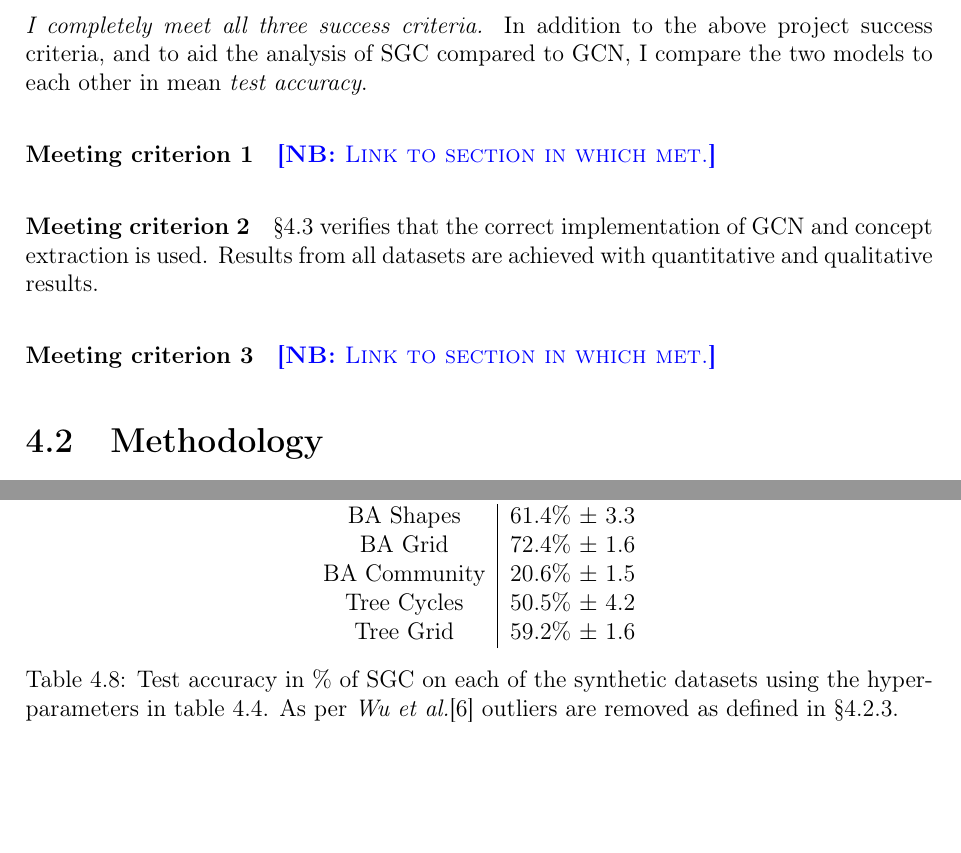
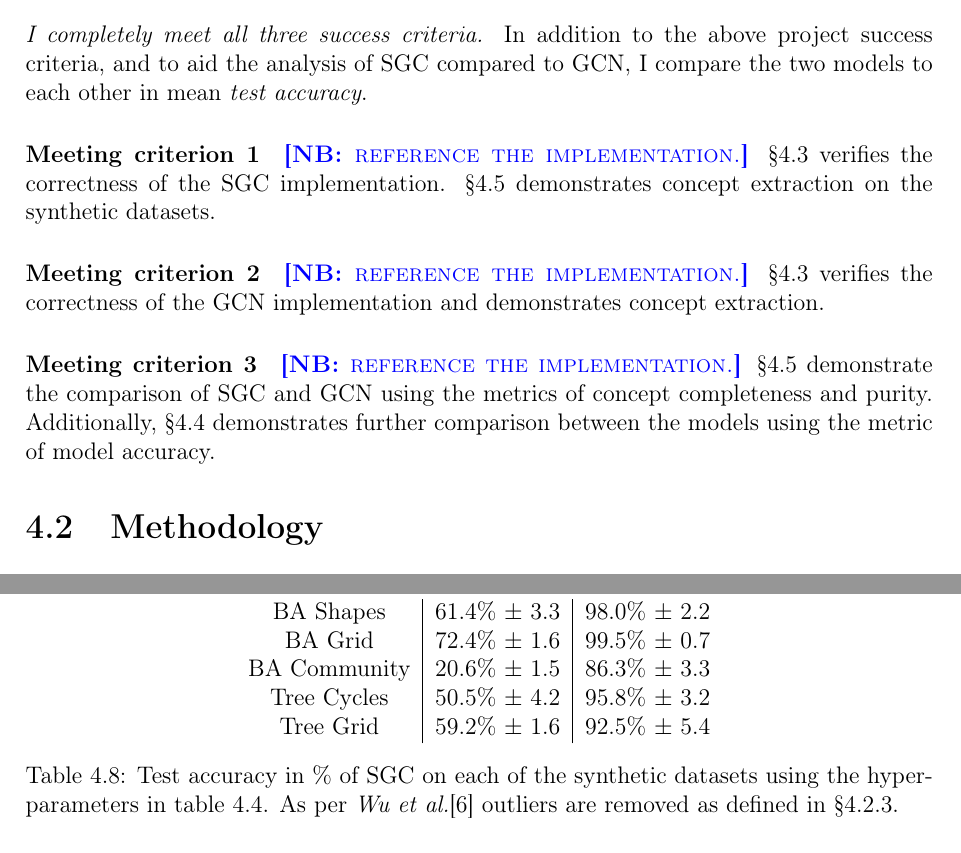
Before and after one commit to skyepurchase/Simplified_GNN_Concepts, a LaTeX thesis (diss/main.tex, which reads diss/chapters/evaluation.tex, diss/tables/SGC-acc.tex): two parts of pages 29 and 36 of 45 before the commit and two parts of pages 29 and 38 of 47 after it, joined at a grey line, cut so that both start at the same text, the shorter picture padded with empty space. Compiled offline with pdfLaTeX.

Commit message:
touch ups

```diff
--- a/diss/chapters/evaluation.tex
+++ b/diss/chapters/evaluation.tex
@@ -21,13 +21,18 @@ In addition to the above project success criteria, and to aid the analysis of SG
 I compare the two models to each other in mean \emph{test accuracy}.
 
 \paragraph{Meeting criterion 1}
-\note{Link to section in which met.}
+\note{reference the implementation.}
+\Sref{sec:reproduction} verifies the correctness of the SGC implementation.
+\Sref{sec:comp-concept} demonstrates concept extraction on the synthetic datasets.
 
 \paragraph{Meeting criterion 2}
-\Sref{sec:reproduction} verifies that the correct implementation of GCN and concept extraction is used. Results from all datasets are achieved with quantitative and qualitative results.
+\note{reference the implementation.}
+\Sref{sec:reproduction} verifies the correctness of the GCN implementation and demonstrates concept extraction.
 
 \paragraph{Meeting criterion 3}
-\note{Link to section in which met.}
+\note{reference the implementation.}
+\Sref{sec:comp-concept} demonstrate the comparison of SGC and GCN using the metrics of concept completeness and purity.
+Additionally, \Sref{sec:comp-acc} demonstrates further comparison between the models using the metric of model accuracy.
 
 \section{Methodology}
 
--- a/diss/tables/SGC-acc.tex
+++ b/diss/tables/SGC-acc.tex
@@ -1,13 +1,13 @@
 \begin{table}
     \centering
-    \begin{tabular}{c|c}
-        \textbf{Dataset} & \textbf{Accuracy} \\
+    \begin{tabular}{c|c|c}
+        \textbf{Dataset} & \textbf{SGC} & \textbf{GCN} \\
         \midrule
-        BA Shapes       & 61.4\% $\pm$ 3.3 \\
-        BA Grid         & 72.4\% $\pm$ 1.6 \\
-        BA Community    & 20.6\% $\pm$ 1.5 \\
-        Tree Cycles     & 50.5\% $\pm$ 4.2 \\
-        Tree Grid       & 59.2\% $\pm$ 1.6 \\
+        BA Shapes       & 61.4\% $\pm$ 3.3 & 98.0\% $\pm$ 2.2\\
+        BA Grid         & 72.4\% $\pm$ 1.6 & 99.5\% $\pm$ 0.7\\
+        BA Community    & 20.6\% $\pm$ 1.5 & 86.3\% $\pm$ 3.3\\
+        Tree Cycles     & 50.5\% $\pm$ 4.2 & 95.8\% $\pm$ 3.2\\
+        Tree Grid       & 59.2\% $\pm$ 1.6 & 92.5\% $\pm$ 5.4\\
     \end{tabular}
     \caption{Test accuracy in \% of SGC on each of the synthetic datasets using the hyperparameters in table \ref{tab:SGC-params}. As per \textit{Wu et al.}\cite{wu2019simplifying} outliers are removed as defined in \Sref{sec:reporting}.}
     \label{tab:SGC-acc}
```
Also changed, not shown: diss/figures/GCN-BA-Shapes.png (added), diss/figures/Magister-BA-Shapes.png (added), diss/figures/erroneous-labels.png (added), diss/chapters/evaluation.tex (21 more changed lines).
